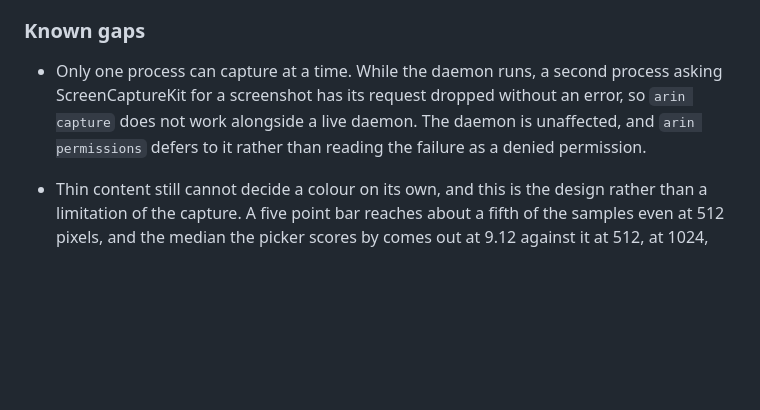
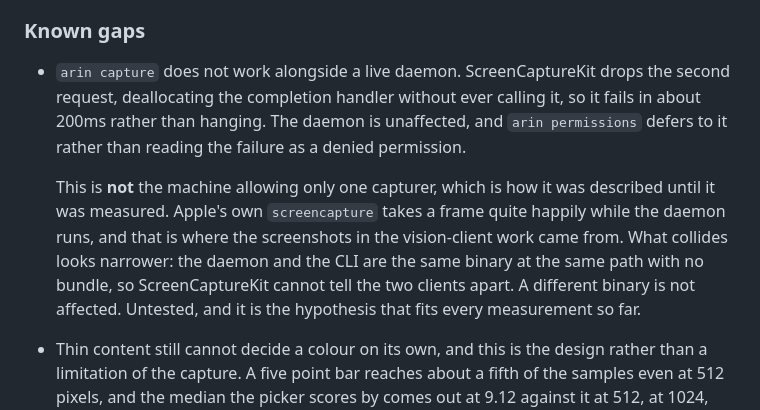
Before and after one commit to anistark/arin, a Markdown page: CHANGELOG.md, the part around the change. Drawn GitHub-style; blank space fills up the shorter version.

Commit message:
docs: correct why `arin capture` fails beside a live daemon
The known gap said only one process can capture at a time, and that is
not what happens. Apple's `screencapture` takes a frame quite happily
while the daemon runs, which is how the screenshots for the vision
client work were taken, so the machine permits concurrent capturers and
this was never a blanket platform constraint.

What is measured: with the daemon up, `arin capture` fails in about
200ms, with ScreenCaptureKit deallocating the completion handler without
ever calling it. With the daemon stopped it works and returns a correct
frame. The 200ms matters, because it rules out contention timing out and
points at an immediate refusal.

The hypothesis that fits every measurement is narrower than the old
claim: the daemon and the CLI are the same binary at the same path with
no bundle, so ScreenCaptureKit cannot tell the two clients apart. It is
written down as untested, because it is. It also decides something real,
which is whether a separate capture server can run beside Arin for
clients that need a frame and cannot take one.

```diff
--- a/CHANGELOG.md
+++ b/CHANGELOG.md
@@ -343,10 +343,17 @@ protocol freeze, after which protocol changes are additive only.
 
 ### Known gaps
 
-- Only one process can capture at a time. While the daemon runs, a second process asking
-  ScreenCaptureKit for a screenshot has its request dropped without an error, so
-  `arin capture` does not work alongside a live daemon. The daemon is unaffected, and
-  `arin permissions` defers to it rather than reading the failure as a denied permission.
+- `arin capture` does not work alongside a live daemon. ScreenCaptureKit drops the second
+  request, deallocating the completion handler without ever calling it, so it fails in
+  about 200ms rather than hanging. The daemon is unaffected, and `arin permissions` defers
+  to it rather than reading the failure as a denied permission.
+
+  This is **not** the machine allowing only one capturer, which is how it was described
+  until it was measured. Apple's own `screencapture` takes a frame quite happily while the
+  daemon runs, and that is where the screenshots in the vision-client work came from. What
+  collides looks narrower: the daemon and the CLI are the same binary at the same path with
+  no bundle, so ScreenCaptureKit cannot tell the two clients apart. A different binary is
+  not affected. Untested, and it is the hypothesis that fits every measurement so far.
 - Thin content still cannot decide a colour on its own, and this is the design rather
   than a limitation of the capture. A five point bar reaches about a fifth of the samples
   even at 512 pixels, and the median the picker scores by comes out at 9.12 against it at
```
